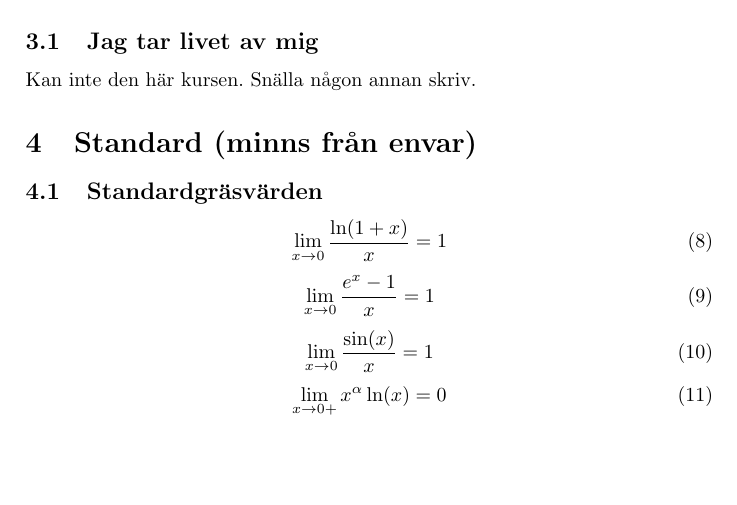
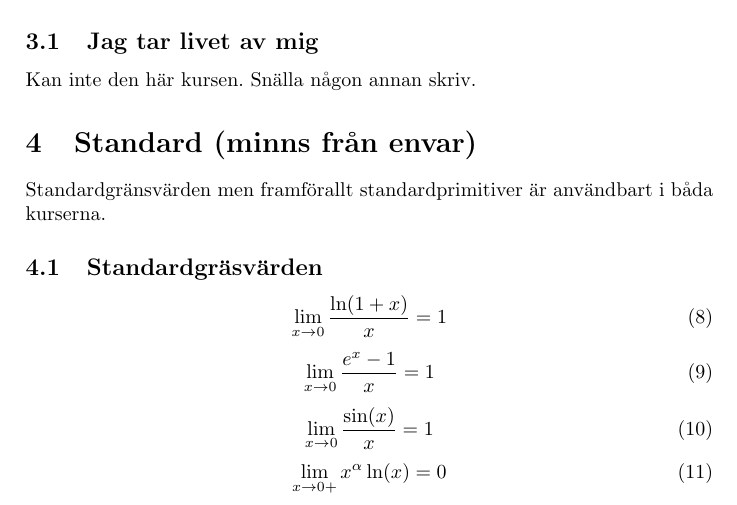
Before and after one commit to bangerius/Everything-you-need-to-know, a LaTeX document (InforTentaP.tex): part of page 5 of 6, cut so that both start at the same text, the shorter picture padded with empty space. Compiled offline with pdfLaTeX.

Commit message:
miniändring

```diff
--- a/InforTentaP.tex
+++ b/InforTentaP.tex
@@ -93,6 +93,7 @@ Fält, fält, fält, fält.
 Kan inte den här kursen. Snälla någon annan skriv.
 
 \section{Standard (minns från envar)}
+Standardgränsvärden men framförallt standardprimitiver är användbart i båda kurserna.
 
 \subsection{Standardgräsvärden}
 \begin{equation}
```
